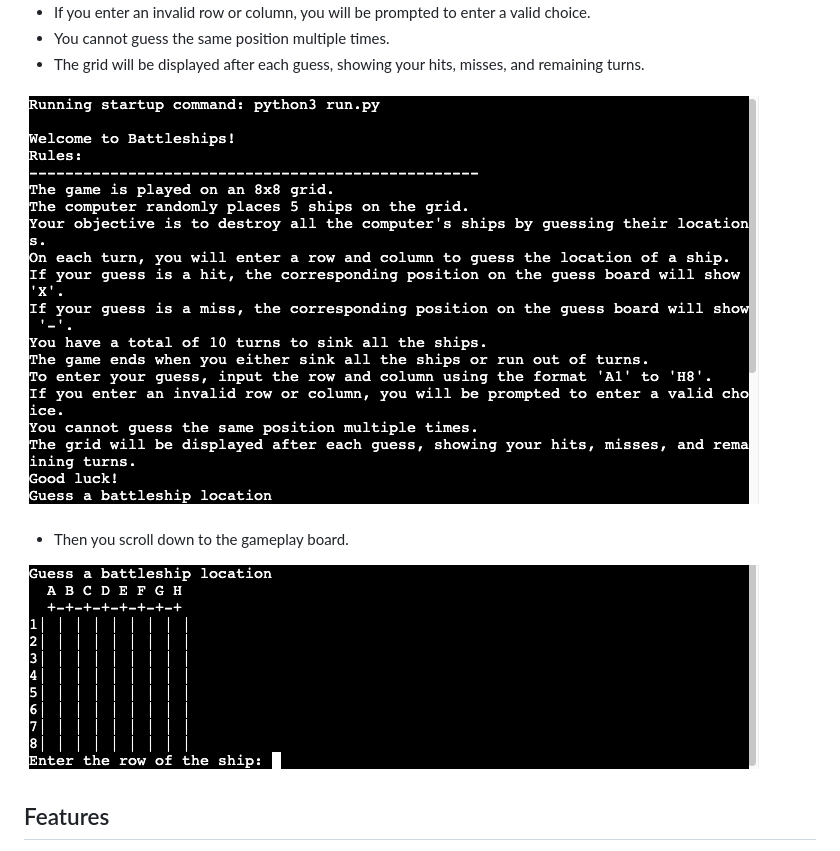
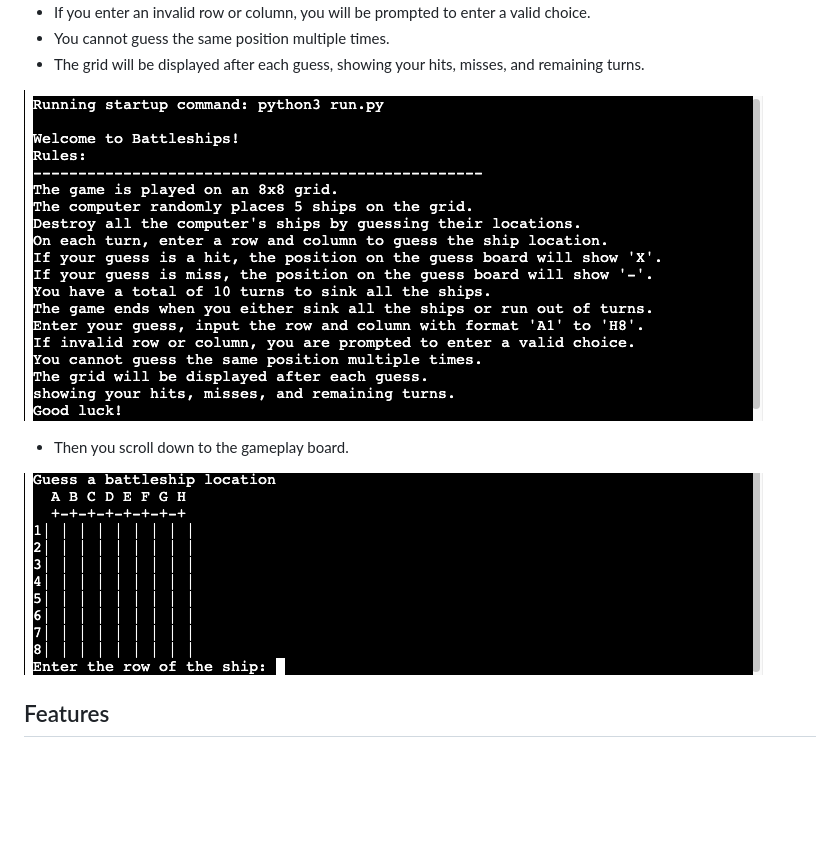
Before and after one commit to KristianDsmith/battle-ship-project-3, a Markdown page: README.md, the part around the change. Rendered like a GitHub page; pictures changed too: images/battleship-board.png (deleted), images/board-game-play.png (added), images/game-rules.png; blank space fills up the shorter version.

Commit message:
Edit images for read me file

```diff
--- a/README.md
+++ b/README.md
@@ -22,7 +22,7 @@
 
 - Then you scroll down to the gameplay board.
 
-![boardgame](/images/battleship-board.png)
+![boardgame](/images/board-game-play.png)
 
 ## Features
 
```
Also changed, not shown: images/cl-python-linter.png (added), images/miss-hit-gameplay.png (added).
